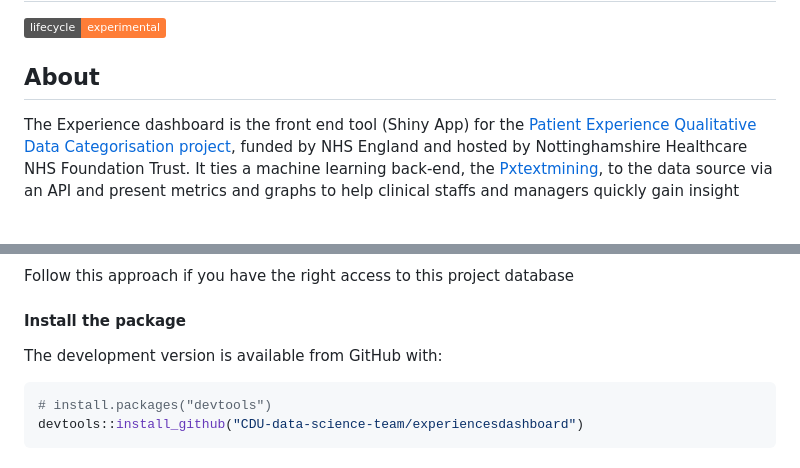
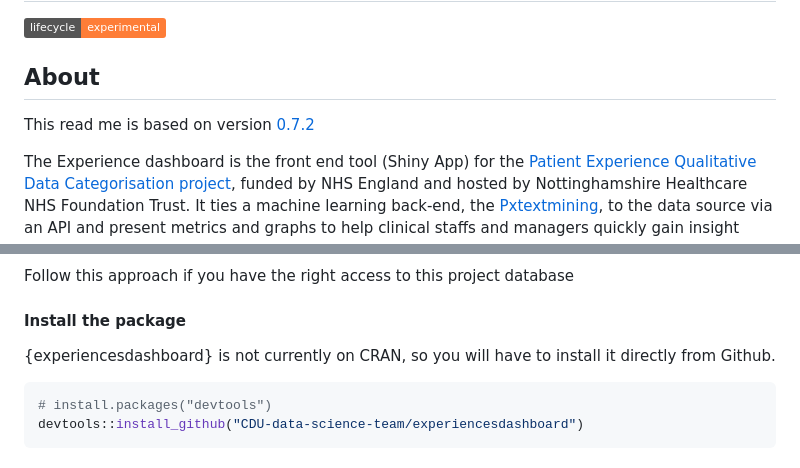
Before and after one commit to The-Strategy-Unit/experiencesdashboard, a Markdown page: README.md, 2 parts joined by grey strips. Rendered like a GitHub page; badges without logos; blank space fills up the shorter version.

````diff
--- a/README.md
+++ b/README.md
@@ -10,6 +10,8 @@ experimental](https://img.shields.io/badge/lifecycle-experimental-orange.svg)](h
 <!-- badges: end -->
 
 ## About
+
+This read me is based on version [0.7.2](https://github.com/CDU-data-science-team/experiencesdashboard/tree/0.7.2)
 
 The Experience dashboard is the front end tool (Shiny App) for the [Patient Experience Qualitative Data Categorisation project](https://cdu-data-science-team.github.io/PatientExperience-QDC/), funded by NHS England and hosted by Nottinghamshire Healthcare NHS Foundation Trust. It ties a machine learning back-end, the [Pxtextmining](https://cdu-data-science-team.github.io/pxtextmining/reference/API/API/), to the data source via an API and present metrics and graphs to help clinical staffs and managers quickly gain insight from patient experience data collected via the [NHS England Friends and Family Test](https://www.england.nhs.uk/fft/).
 
@@ -81,7 +85,7 @@ Follow this approach if you have the right access to this project database
 
 #### Install the package
 
-The development version is available from GitHub with:
+{experiencesdashboard} is not currently on CRAN, so you will have to install it directly from Github.
 
 ``` r
 # install.packages("devtools")
````
Also changed, not shown: other parts of README.md (+3 -1 lines).
